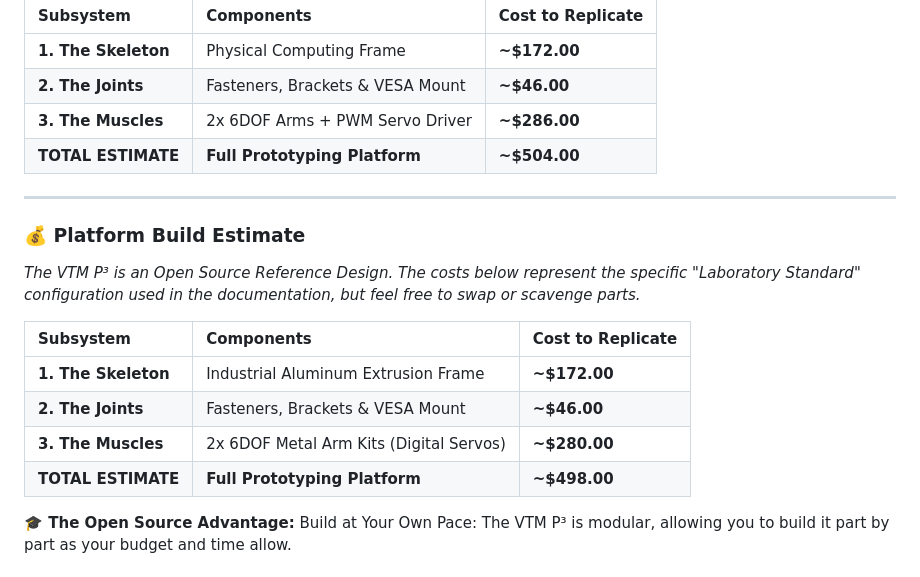
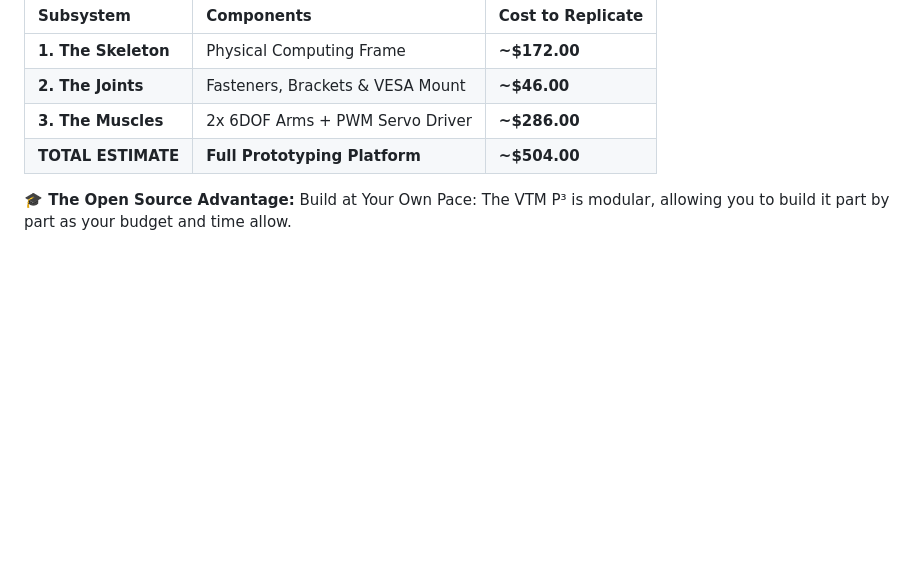
Before and after one commit to VideotronicMaker/VideotronicMaker-OS, a Markdown page: README.md, the part around the change. Drawn GitHub-style; blank space fills up the shorter version.

```diff
--- a/README.md
+++ b/README.md
@@ -80,18 +80,6 @@ To build the VTM P³ frame, these are the **suggested** V-Slot components.
 | **2. The Joints** | Fasteners, Brackets & VESA Mount | **~$46.00** |
 | **3. The Muscles** | 2x 6DOF Arms + PWM Servo Driver | **~$286.00** |
 | **TOTAL ESTIMATE** | **Full Prototyping Platform** | **~$504.00** |
-
----
-
-### 💰 Platform Build Estimate
-*The VTM P³ is an Open Source Reference Design. The costs below represent the specific "Laboratory Standard" configuration used in the documentation, but feel free to swap or scavenge parts.*
-
-| Subsystem | Components | Cost to Replicate |
-| :--- | :--- | :--- |
-| **1. The Skeleton** | Industrial Aluminum Extrusion Frame | **~$172.00** |
-| **2. The Joints** | Fasteners, Brackets & VESA Mount | **~$46.00** |
-| **3. The Muscles** | 2x 6DOF Metal Arm Kits (Digital Servos) | **~$280.00** |
-| **TOTAL ESTIMATE** | **Full Prototyping Platform** | **~$498.00** |
 
 **🎓 The Open Source Advantage:** Build at Your Own Pace: The VTM P³ is modular, allowing you to build it part by part as your budget and time allow.
 
```
